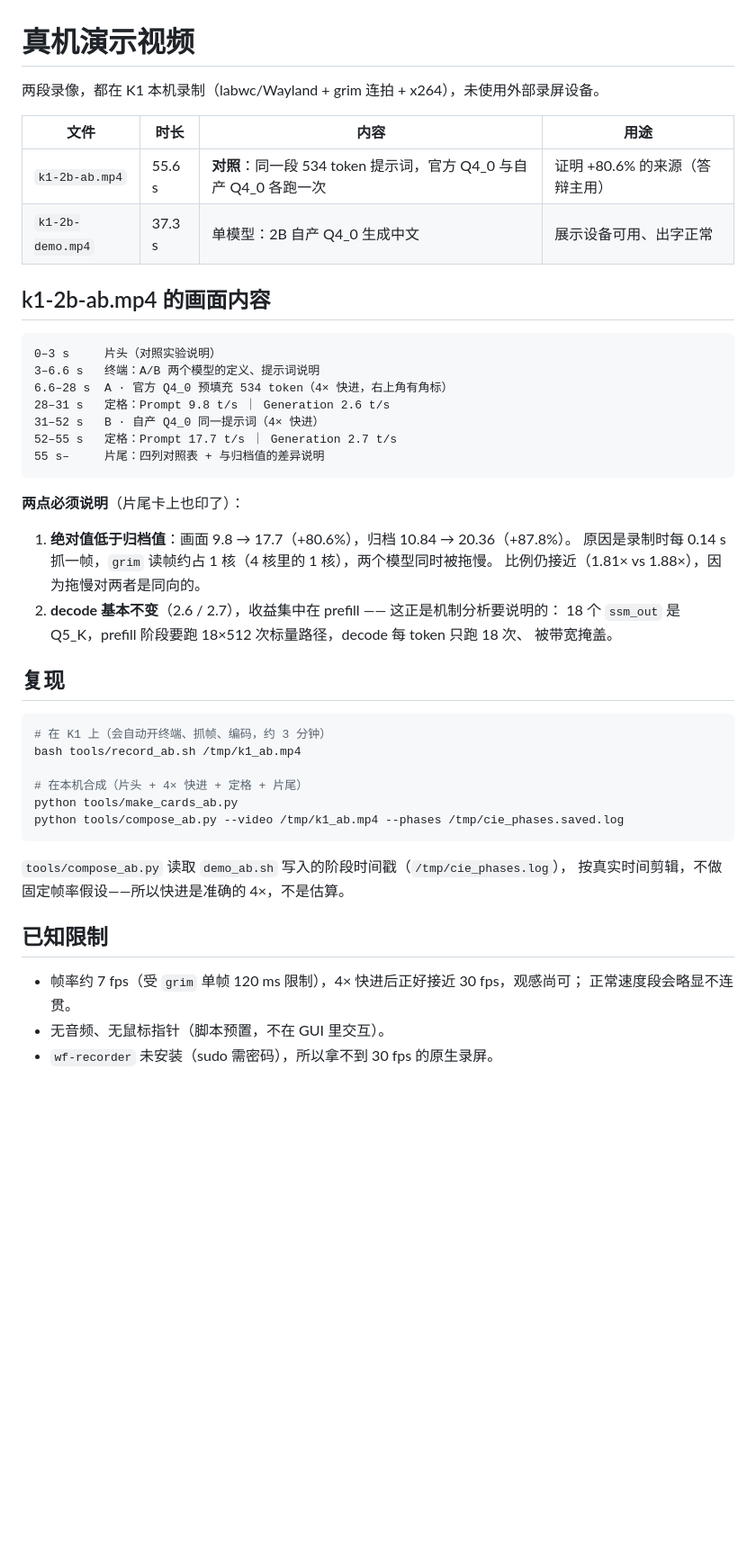
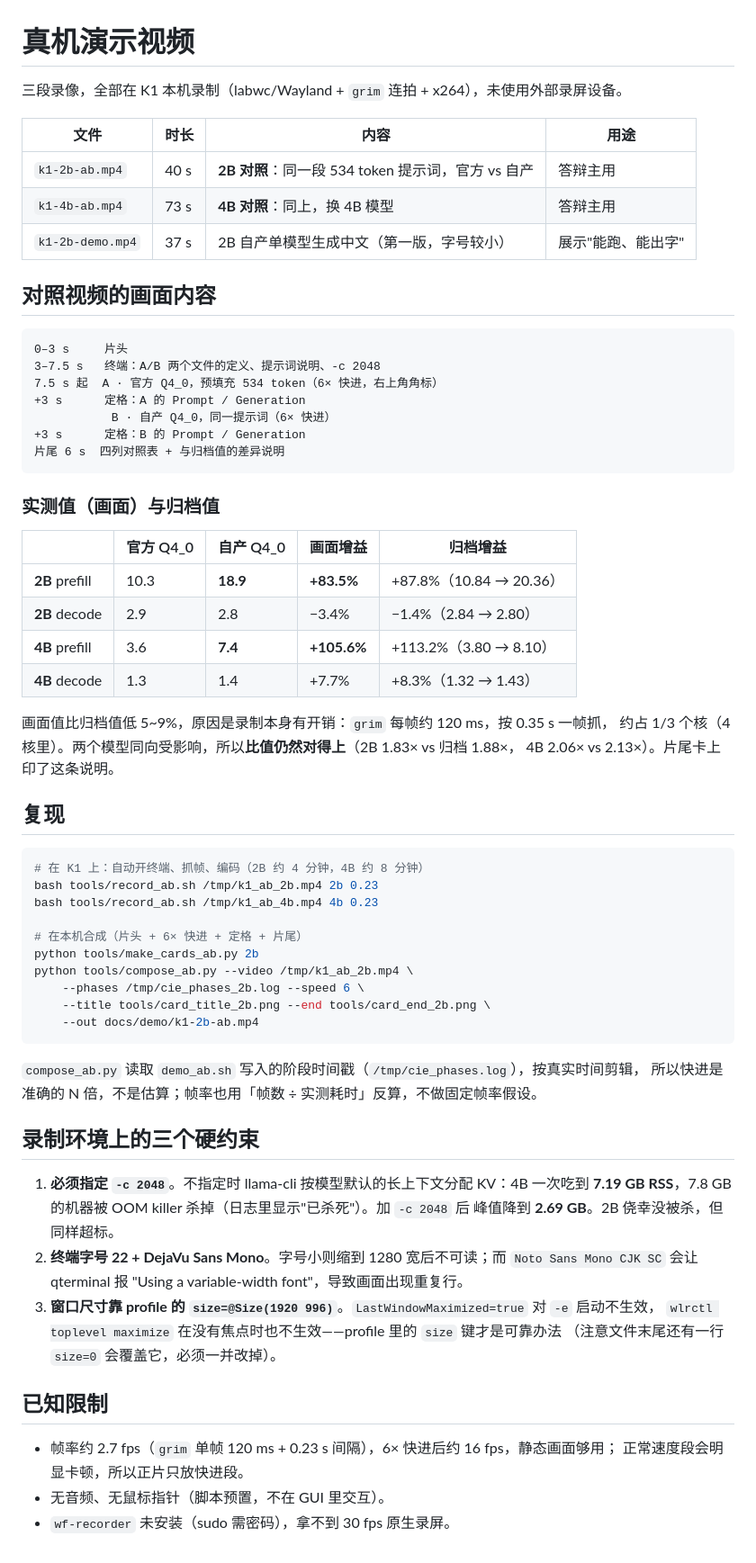
Before and after one commit to Rxlls/k1-qwen35-opt, a Markdown page: docs/demo/README.md, the part around the change. Shown at 90% size. Drawn GitHub-style; blank space fills up the shorter version.

Commit message:
feat(demo): 补录 4B 对照；2B 重录为同一规格；两条成片统一 6× 快进
用户问"2b 和 4b 的视频都录了吗"——此前只有 2B，4B 从未录制。

## 4B 首次录制失败，三个原因

1. **OOM**：未指定 -c 时 llama-cli 按模型默认长上下文分配 KV，4B 峰值 RSS 7.19 GB，
   7.8 GB 的机器被 oom-killer 杀掉（画面显示"已杀死"）。加 -c 2048 后峰值 2.69 GB。
2. **窗口没铺满**：LastWindowMaximized=true 对 `qterminal -e` 启动不生效，
   `wlrctl toplevel maximize` 无焦点时也无效。可靠办法是 profile 里的
   `size=@Size(1920 996)`；注意文件末尾还有一行 `size=0` 会覆盖它。
3. **抓帧开销偏大**：7 fps 时 grim 约占 1 核，把慢的一方拖得更狠（A -19%、B -12%），
   导致画面比值 2.31× 高于归档 2.13×。改为 3 fps（间隔 0.23 s）后降到 A -5%、B -9%。

## 2B 重录

为与 4B 同规格（字号 22、-c 2048、3 fps），2B 也重录了一遍：
10.3 → 18.9（+83.5%），比上一版的 9.8 → 17.7 更贴近归档 10.84 → 20.36（+87.8%）。

## 成片

- docs/demo/k1-2b-ab.mp4  40 s，1.0 MB
- docs/demo/k1-4b-ab.mp4  73 s，1.3 MB

compose_ab.py 新增 --speed，两条均为 6×（角标随倍率变），结果帧定格 3 s。
make_cards_ab.py 支持 2b/4b 两套预设，片尾脚注改为按实际抓帧间隔（0.35 s）与实测 decode 值生成。

## 另外

- demo_ab.sh 参数化（2b/4b），banner 里的非白名单张量数按规模取（55 / 73）
- record_ab.sh 增参：尺寸、抓帧间隔；最大化改为 profile size 方案
- 删除已被 2b/4b 版本取代的 card_{title,end}_ab.png
- 未提交 00_提交说明.md 的改动（非本次会话所为，待确认）

````diff
--- a/docs/demo/README.md
+++ b/docs/demo/README.md
@@ -1,50 +1,70 @@
 # 真机演示视频
 
-两段录像，都在 K1 本机录制（labwc/Wayland + grim 连拍 + x264），未使用外部录屏设备。
+三段录像，全部在 K1 本机录制（labwc/Wayland + `grim` 连拍 + x264），未使用外部录屏设备。
 
 | 文件 | 时长 | 内容 | 用途 |
 |---|---|---|---|
-| `k1-2b-ab.mp4` | 55.6 s | **对照**：同一段 534 token 提示词，官方 Q4_0 与自产 Q4_0 各跑一次 | 证明 +80.6% 的来源（答辩主用） |
-| `k1-2b-demo.mp4` | 37.3 s | 单模型：2B 自产 Q4_0 生成中文 | 展示设备可用、出字正常 |
+| `k1-2b-ab.mp4` | 40 s | **2B 对照**：同一段 534 token 提示词，官方 vs 自产 | 答辩主用 |
+| `k1-4b-ab.mp4` | 73 s | **4B 对照**：同上，换 4B 模型 | 答辩主用 |
+| `k1-2b-demo.mp4` | 37 s | 2B 自产单模型生成中文（第一版，字号较小） | 展示"能跑、能出字" |
 
-## k1-2b-ab.mp4 的画面内容
+## 对照视频的画面内容
 
 ```
-0–3 s     片头（对照实验说明）
-3–6.6 s   终端：A/B 两个模型的定义、提示词说明
-6.6–28 s  A · 官方 Q4_0 预填充 534 token（4× 快进，右上角有角标）
-28–31 s   定格：Prompt 9.8 t/s ｜ Generation 2.6 t/s
-31–52 s   B · 自产 Q4_0 同一提示词（4× 快进）
-52–55 s   定格：Prompt 17.7 t/s ｜ Generation 2.7 t/s
-55 s–     片尾：四列对照表 + 与归档值的差异说明
+0–3 s     片头
+3–7.5 s   终端：A/B 两个文件的定义、提示词说明、-c 2048
+7.5 s 起  A · 官方 Q4_0，预填充 534 token（6× 快进，右上角角标）
++3 s      定格：A 的 Prompt / Generation
+           B · 自产 Q4_0，同一提示词（6× 快进）
++3 s      定格：B 的 Prompt / Generation
+片尾 6 s  四列对照表 + 与归档值的差异说明
 ```
 
-**两点必须说明**（片尾卡上也印了）：
+### 实测值（画面）与归档值
 
-1. **绝对值低于归档值**：画面 9.8 → 17.7（+80.6%），归档 10.84 → 20.36（+87.8%）。
-   原因是录制时每 0.14 s 抓一帧，`grim` 读帧约占 1 核（4 核里的 1 核），两个模型同时被拖慢。
-   比例仍接近（1.81× vs 1.88×），因为拖慢对两者是同向的。
-2. **decode 基本不变**（2.6 / 2.7），收益集中在 prefill —— 这正是机制分析要说明的：
-   18 个 `ssm_out` 是 Q5_K，prefill 阶段要跑 18×512 次标量路径，decode 每 token 只跑 18 次、
-   被带宽掩盖。
+| | 官方 Q4_0 | 自产 Q4_0 | 画面增益 | 归档增益 |
+|---|---|---|---|---|
+| **2B** prefill | 10.3 | **18.9** | **+83.5%** | +87.8%（10.84 → 20.36） |
+| **2B** decode | 2.9 | 2.8 | −3.4% | −1.4%（2.84 → 2.80） |
+| **4B** prefill | 3.6 | **7.4** | **+105.6%** | +113.2%（3.80 → 8.10） |
+| **4B** decode | 1.3 | 1.4 | +7.7% | +8.3%（1.32 → 1.43） |
+
+画面值比归档值低 5~9%，原因是录制本身有开销：`grim` 每帧约 120 ms，按 0.35 s 一帧抓，
+约占 1/3 个核（4 核里）。两个模型同向受影响，所以**比值仍然对得上**（2B 1.83× vs 归档 1.88×，
+4B 2.06× vs 2.13×）。片尾卡上印了这条说明。
 
 ## 复现
 
 ```bash
-# 在 K1 上（会自动开终端、抓帧、编码，约 3 分钟）
-bash tools/record_ab.sh /tmp/k1_ab.mp4
+# 在 K1 上：自动开终端、抓帧、编码（2B 约 4 分钟，4B 约 8 分钟）
+bash tools/record_ab.sh /tmp/k1_ab_2b.mp4 2b 0.23
+bash tools/record_ab.sh /tmp/k1_ab_4b.mp4 4b 0.23
 
-# 在本机合成（片头 + 4× 快进 + 定格 + 片尾）
-python tools/make_cards_ab.py
-python tools/compose_ab.py --video /tmp/k1_ab.mp4 --phases /tmp/cie_phases.saved.log
+# 在本机合成（片头 + 6× 快进 + 定格 + 片尾）
+python tools/make_cards_ab.py 2b
+python tools/compose_ab.py --video /tmp/k1_ab_2b.mp4 \
+    --phases /tmp/cie_phases_2b.log --speed 6 \
+    --title tools/card_title_2b.png --end tools/card_end_2b.png \
+    --out docs/demo/k1-2b-ab.mp4
 ```
 
-`tools/compose_ab.py` 读取 `demo_ab.sh` 写入的阶段时间戳（`/tmp/cie_phases.log`），
-按真实时间剪辑，不做固定帧率假设——所以快进是准确的 4×，不是估算。
+`compose_ab.py` 读取 `demo_ab.sh` 写入的阶段时间戳（`/tmp/cie_phases.log`），按真实时间剪辑，
+所以快进是准确的 N 倍，不是估算；帧率也用「帧数 ÷ 实测耗时」反算，不做固定帧率假设。
+
+## 录制环境上的三个硬约束
+
+1. **必须指定 `-c 2048`**。不指定时 llama-cli 按模型默认的长上下文分配 KV：4B 一次吃到
+   **7.19 GB RSS**，7.8 GB 的机器被 OOM killer 杀掉（日志里显示"已杀死"）。加 `-c 2048` 后
+   峰值降到 **2.69 GB**。2B 侥幸没被杀，但同样超标。
+2. **终端字号 22 + DejaVu Sans Mono**。字号小则缩到 1280 宽后不可读；而 `Noto Sans Mono CJK SC`
+   会让 qterminal 报 "Using a variable-width font"，导致画面出现重复行。
+3. **窗口尺寸靠 profile 的 `size=@Size(1920 996)`**。`LastWindowMaximized=true` 对 `-e` 启动不生效，
+   `wlrctl toplevel maximize` 在没有焦点时也不生效——profile 里的 `size` 键才是可靠办法
+   （注意文件末尾还有一行 `size=0` 会覆盖它，必须一并改掉）。
 
 ## 已知限制
 
-- 帧率约 7 fps（受 `grim` 单帧 120 ms 限制），4× 快进后正好接近 30 fps，观感尚可；
-  正常速度段会略显不连贯。
+- 帧率约 2.7 fps（`grim` 单帧 120 ms + 0.23 s 间隔），6× 快进后约 16 fps，静态画面够用；
+  正常速度段会明显卡顿，所以正片只放快进段。
 - 无音频、无鼠标指针（脚本预置，不在 GUI 里交互）。
-- `wf-recorder` 未安装（sudo 需密码），所以拿不到 30 fps 的原生录屏。
+- `wf-recorder` 未安装（sudo 需密码），拿不到 30 fps 原生录屏。
````
Also changed, not shown: tools/card_end_2b.png (added), tools/card_end_4b.png (added), tools/card_end_ab.png (deleted), tools/card_title_2b.png (added), tools/card_title_4b.png (added), tools/card_title_ab.png (deleted), 6 other files.
